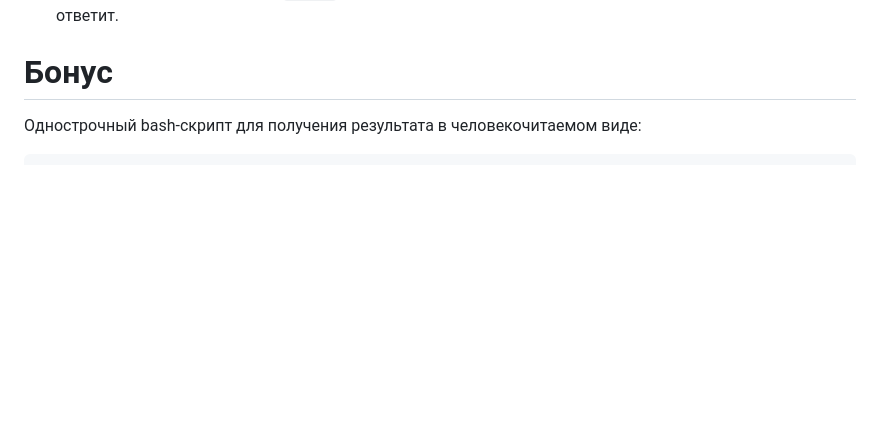
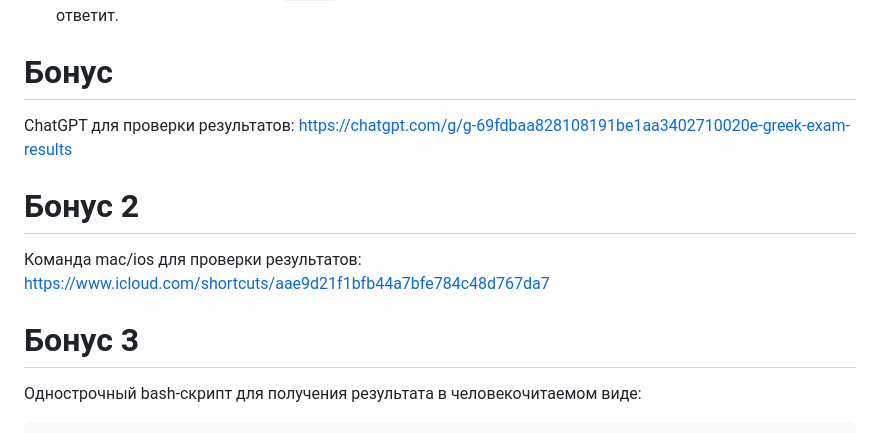
Before and after one commit to mrfeod/grexch, a Markdown page: README.md, the part around the change. Rendered like a GitHub page; blank space fills up the shorter version.

Commit message:
Enhance README with bonus resources and script

````diff
--- a/README.md
+++ b/README.md
@@ -185,6 +185,12 @@ python greek.py
 - При фоновой проверке через `/run n` бот продолжит попытки и отправит результат, когда сайт снова ответит.
 
 # Бонус
+ChatGPT для проверки результатов: https://chatgpt.com/g/g-69fdbaa828108191be1aa3402710020e-greek-exam-results
+
+# Бонус 2
+Команда mac/ios для проверки результатов: https://www.icloud.com/shortcuts/aae9d21f1bfb44a7bfe784c48d767da7
+
+# Бонус 3
 Однострочный bash-скрипт для получения результата в человекочитаемом виде:
 ```bash
 CODE=КОД_КАНДИДАТА; SURNAME=ФАМИЛИЯ; curl -sS 'https://www.greek-language.gr/certification/results/index.html' -X POST --data-raw "inputCenterCode=35703&inputCandidateCode=${CODE}&inputCandidateSurname=${SURNAME}" | LC_ALL=C.UTF-8 perl -Mutf8 -CSDA -0777 -pe 's#<img[^>]*checkon\.png[^>]*># ✓#g;s#<img[^>]*>##g;s#</th><td><table[^>]*>#\n#g;s#</(?:h4|p|tr)>#\n#g;s#</b># #g;s#</td><td[^>]*># #g;s#<[^>]+>##g;s#^\s+|\s+$##gm;s#[ \t]{2,}# #g;s#\n+#\n#g;s#\z#\n#'
````
